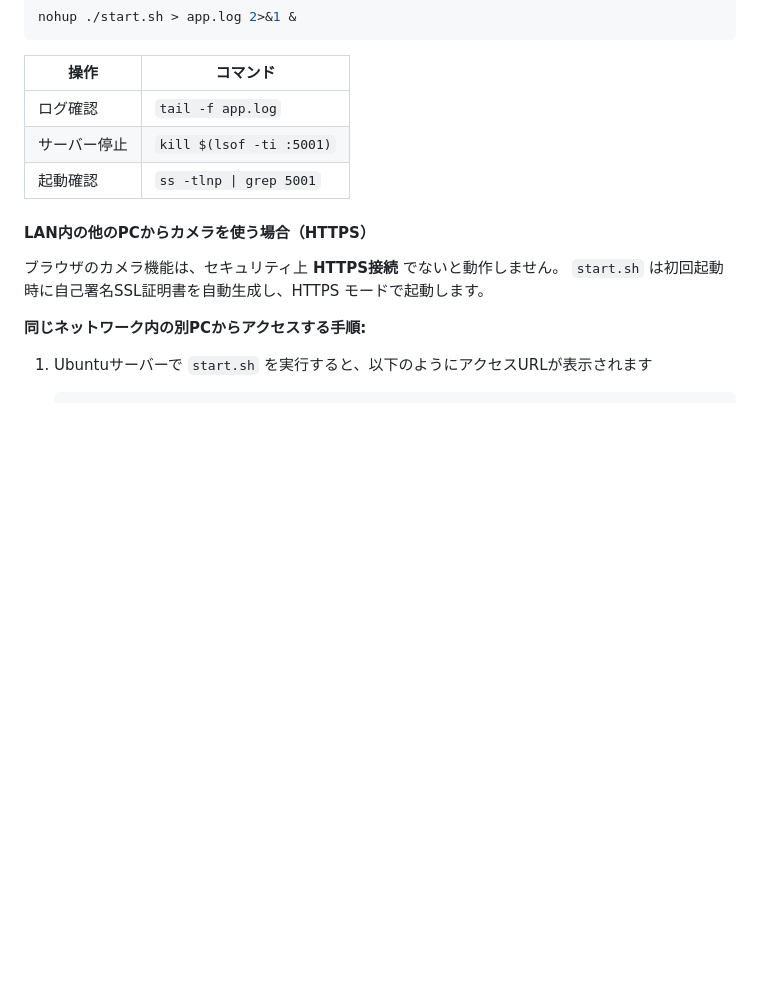
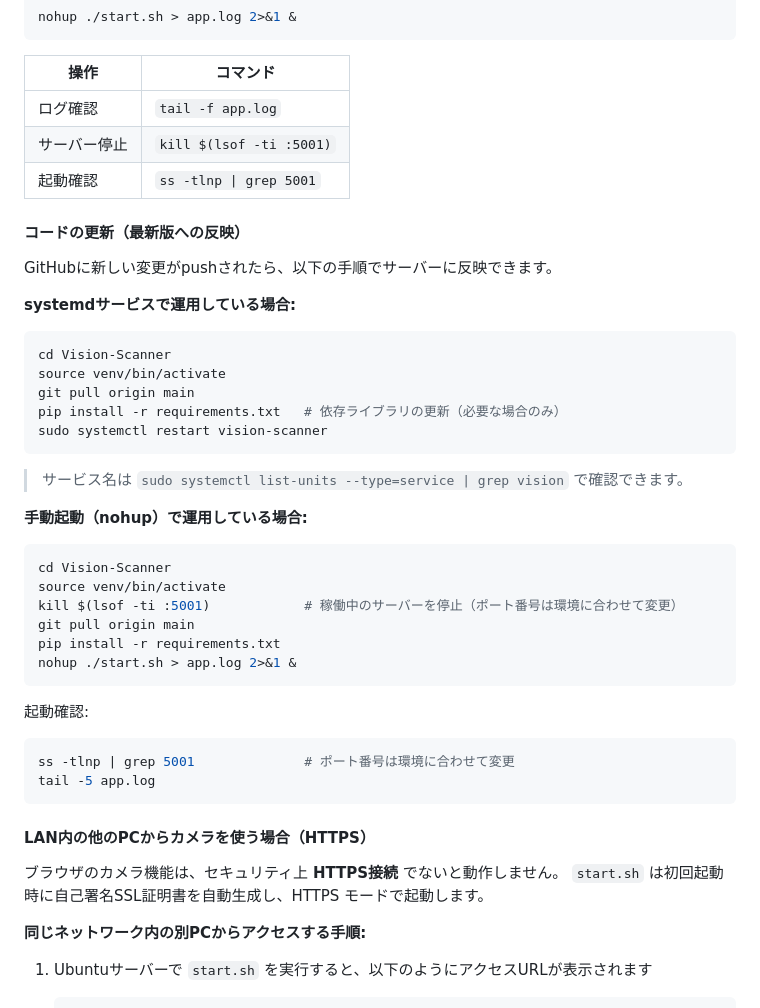
Before and after one commit to Naoki-Kaneda/Vision-Scanner, a Markdown page: README.md, the part around the change. Drawn GitHub-style; blank space fills up the shorter version.

Commit message:
docs: READMEにUbuntuサーバーのコード更新手順を追加
systemdサービス運用と手動起動（nohup）の両パターンをカバー

Co-Authored-By: Claude Opus 4.6 <noreply@anthropic.com>

````diff
--- a/README.md
+++ b/README.md
@@ -99,6 +99,40 @@ nohup ./start.sh > app.log 2>&1 &
 | ログ確認 | `tail -f app.log` |
 | サーバー停止 | `kill $(lsof -ti :5001)` |
 | 起動確認 | `ss -tlnp \| grep 5001` |
+
+#### コードの更新（最新版への反映）
+
+GitHubに新しい変更がpushされたら、以下の手順でサーバーに反映できます。
+
+**systemdサービスで運用している場合:**
+
+```bash
+cd Vision-Scanner
+source venv/bin/activate
+git pull origin main
+pip install -r requirements.txt   # 依存ライブラリの更新（必要な場合のみ）
+sudo systemctl restart vision-scanner
+```
+
+> サービス名は `sudo systemctl list-units --type=service | grep vision` で確認できます。
+
+**手動起動（nohup）で運用している場合:**
+
+```bash
+cd Vision-Scanner
+source venv/bin/activate
+kill $(lsof -ti :5001)            # 稼働中のサーバーを停止（ポート番号は環境に合わせて変更）
+git pull origin main
+pip install -r requirements.txt
+nohup ./start.sh > app.log 2>&1 &
+```
+
+起動確認:
+
+```bash
+ss -tlnp | grep 5001              # ポート番号は環境に合わせて変更
+tail -5 app.log
+```
 
 #### LAN内の他のPCからカメラを使う場合（HTTPS）
 
````
